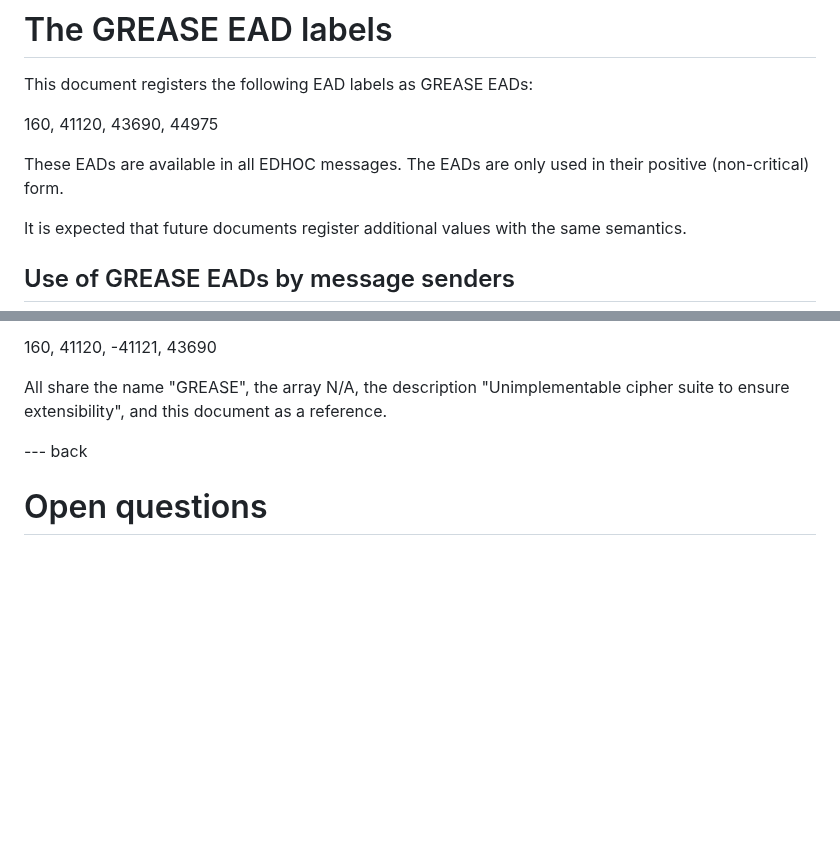
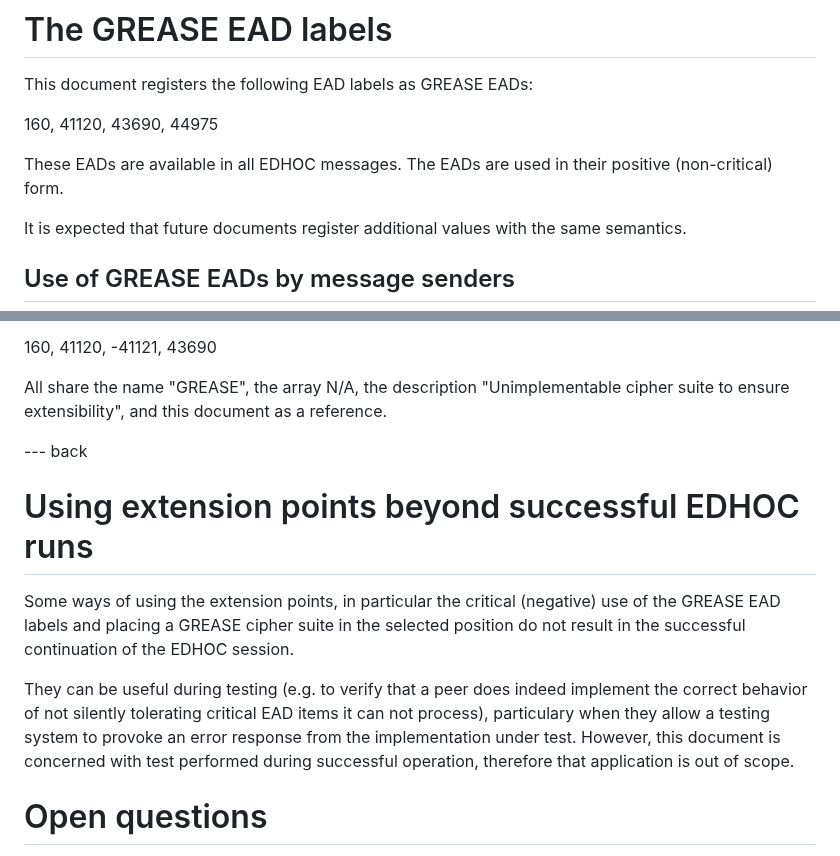
Before and after one commit to lake-wg/grease, a Markdown page: draft-ietf-lake-edhoc-grease.md, 2 parts joined by grey strips. GitHub-like rendering; blank space fills up the shorter version.

Commit message:
Add appendix on critical use

```diff
--- a/draft-ietf-lake-edhoc-grease.md
+++ b/draft-ietf-lake-edhoc-grease.md
@@ -80,7 +80,7 @@ This document registers the following EAD labels as GREASE EADs:
 160, 41120, 43690, 44975
 
 These EADs are available in all EDHOC messages.
-The EADs are only used in their positive (non-critical) form.
+The EADs are used in their positive (non-critical) form.
 
 It is expected that future documents register additional values with the same semantics.
 
@@ -196,6 +196,21 @@ and this document as a reference.
 
 --- back
 
+# Using extension points beyond successful EDHOC runs
+
+Some ways of using the extension points, in particular
+the critical (negative) use of the GREASE EAD labels
+and
+placing a GREASE cipher suite in the selected position
+do not result in the successful continuation of the EDHOC session.
+
+They can be useful during testing
+(e.g. to verify that a peer does indeed implement the correct behavior of not silently tolerating critical EAD items it can not process),
+particulary when they allow a testing system to provoke an error response from the implementation under test.
+However,
+this document is concerned with test performed during successful operation,
+therefore that application is out of scope.
+
 # Open questions
 
 Do the GREASE EADs add any value that padding does not already add?
```
